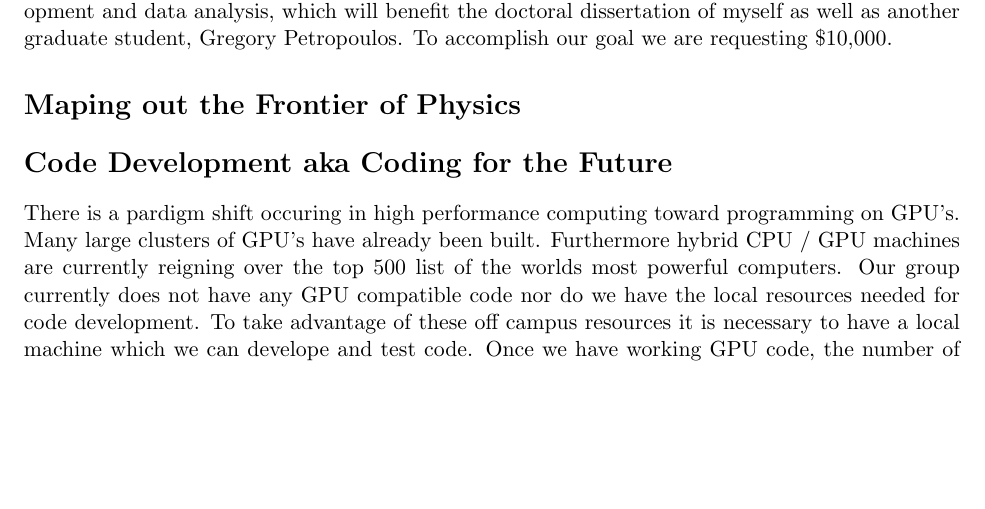
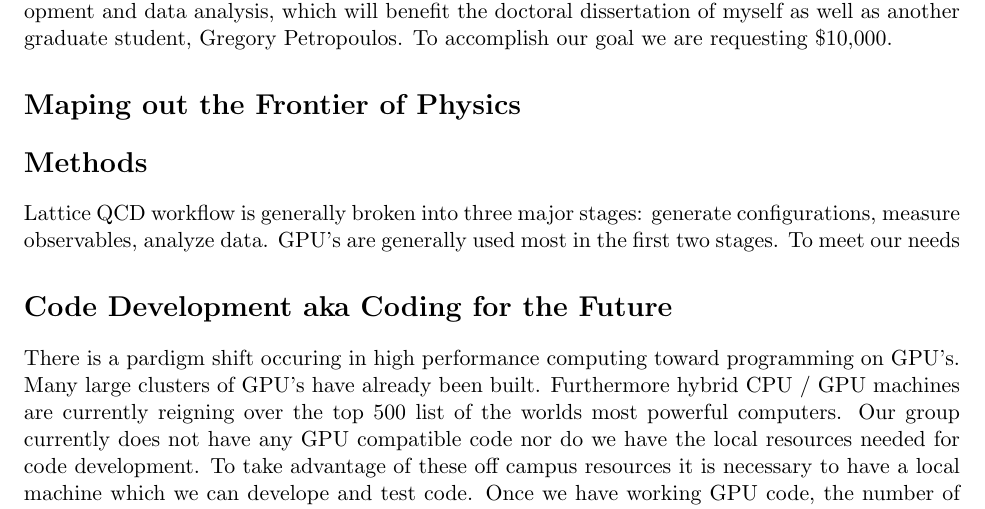
Before and after one commit to DeltaP/dean-grant, a LaTeX document (proposal.tex): part of page 1 of 2, cut so that both start at the same text, the shorter picture padded with empty space. Compiled offline with pdfLaTeX.

Commit message:
update before pull from anqi

```diff
--- a/proposal.tex
+++ b/proposal.tex
@@ -7,13 +7,20 @@
   \maketitle
 
    \section*{Summary} %although the layout may seem awkward this is the paragraph that they say should have all the information....
-In physics, lattice simulation of strong-coupled systems is an important branch to connect experimental data and physical models. It is extremely computationally demanding and therefore should take advantage of new  resources as they become available.
+   In physics, lattice simulation of strong-coupled systems is an important branch to connect experimental data and physical models.
+   It is extremely computationally demanding and therefore should take advantage of new  resources as they become available.
    One emerging resource that I am eager to break into is Graphics Processing Units (GPU's).
-  My proposal is to build a workstation around two of NVIDIA's latest GPU's, the Kepler K20.
-  This workstation will be used for GPU code development and data analysis, which will benefit the doctoral dissertation of myself as well as another graduate student, Gregory Petropoulos.
-  To accomplish our goal we are requesting \$10,000.
+   My proposal is to build a workstation around two of NVIDIA's latest GPU's, the Kepler K20.
+   This workstation will be used for GPU code development and data analysis, which will benefit the doctoral dissertation of myself as well as another graduate student, Gregory Petropoulos.
+   To accomplish our goal we are requesting \$10,000.
 
   \section*{Maping out the Frontier of Physics} % brief overview of our reserach, standard model, strong dynamics, bsm, lattice...
+
+  \section*{Methods} % describe the lattice workflow
+  Lattice QCD workflow is generally broken into three major stages:  generate configurations, measure observables, analyze data.
+  GPU's are generally used most in the first two stages.
+  To meet our needs
+
 
 
   \section*{Code Development aka Coding for the Future} % emphisize the need of the resource for dedicated code development, the importance of having two cards...
```
